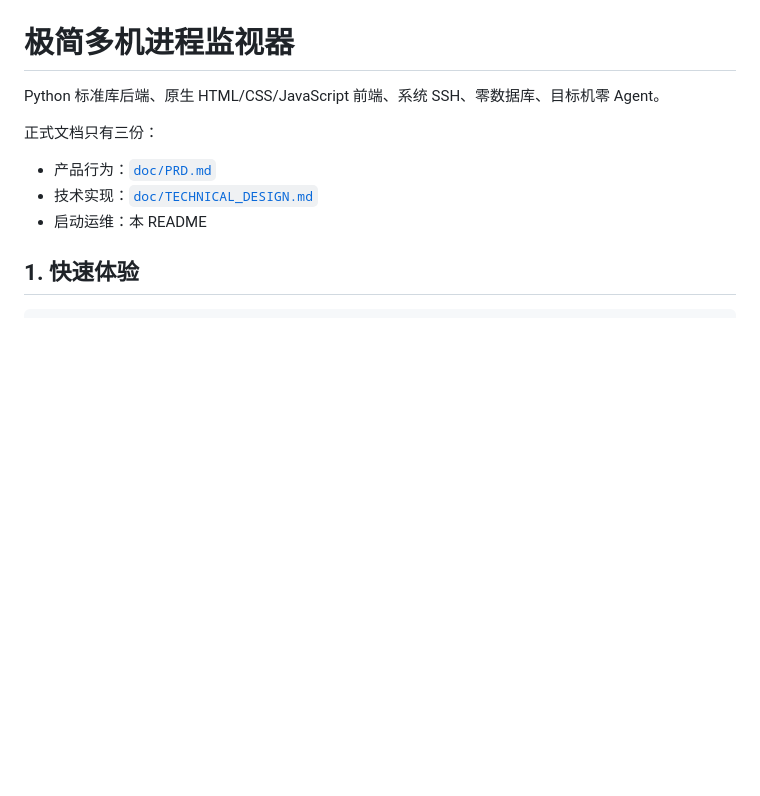
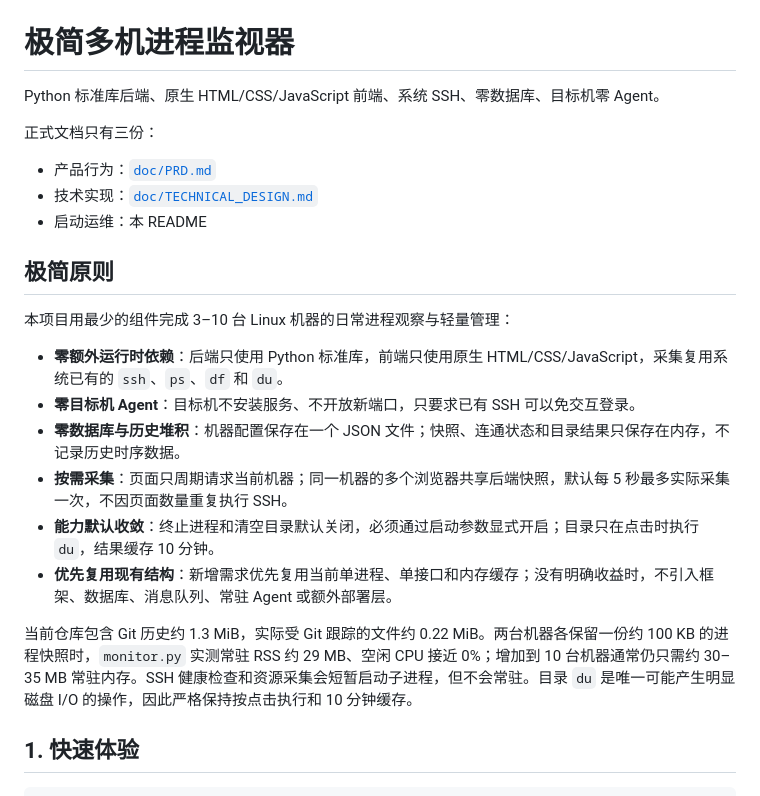
Before and after one commit to SwinBlackSea/monitor, a Markdown page: README.md, the part around the change. Drawn GitHub-style; blank space fills up the shorter version.

Commit message:
Document minimal design principles

```diff
--- a/README.md
+++ b/README.md
@@ -7,6 +7,19 @@ Python 标准库后端、原生 HTML/CSS/JavaScript 前端、系统 SSH、零数
 - 产品行为：[`doc/PRD.md`](doc/PRD.md)
 - 技术实现：[`doc/TECHNICAL_DESIGN.md`](doc/TECHNICAL_DESIGN.md)
 - 启动运维：本 README
+
+## 极简原则
+
+本项目用最少的组件完成 3–10 台 Linux 机器的日常进程观察与轻量管理：
+
+- **零额外运行时依赖**：后端只使用 Python 标准库，前端只使用原生 HTML/CSS/JavaScript，采集复用系统已有的 `ssh`、`ps`、`df` 和 `du`。
+- **零目标机 Agent**：目标机不安装服务、不开放新端口，只要求已有 SSH 可以免交互登录。
+- **零数据库与历史堆积**：机器配置保存在一个 JSON 文件；快照、连通状态和目录结果只保存在内存，不记录历史时序数据。
+- **按需采集**：页面只周期请求当前机器；同一机器的多个浏览器共享后端快照，默认每 5 秒最多实际采集一次，不因页面数量重复执行 SSH。
+- **能力默认收敛**：终止进程和清空目录默认关闭，必须通过启动参数显式开启；目录只在点击时执行 `du`，结果缓存 10 分钟。
+- **优先复用现有结构**：新增需求优先复用当前单进程、单接口和内存缓存；没有明确收益时，不引入框架、数据库、消息队列、常驻 Agent 或额外部署层。
+
+当前仓库包含 Git 历史约 1.3 MiB，实际受 Git 跟踪的文件约 0.22 MiB。两台机器各保留一份约 100 KB 的进程快照时，`monitor.py` 实测常驻 RSS 约 29 MB、空闲 CPU 接近 0%；增加到 10 台机器通常仍只需约 30–35 MB 常驻内存。SSH 健康检查和资源采集会短暂启动子进程，但不会常驻。目录 `du` 是唯一可能产生明显磁盘 I/O 的操作，因此严格保持按点击执行和 10 分钟缓存。
 
 ## 1. 快速体验
 
```
